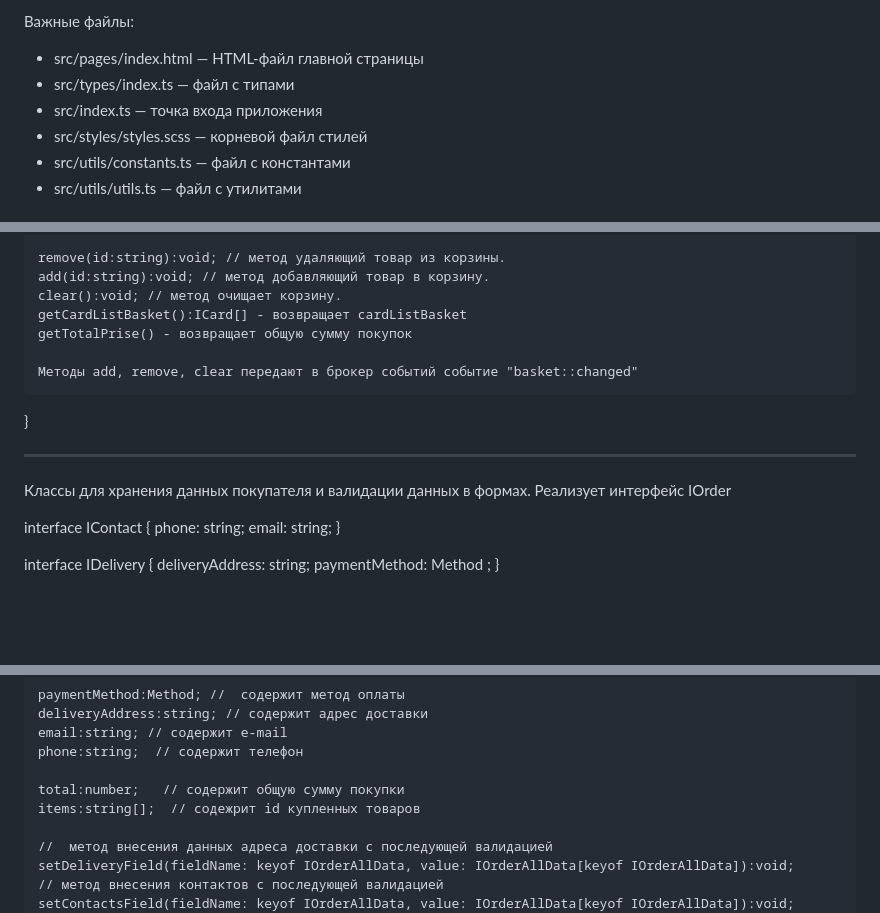
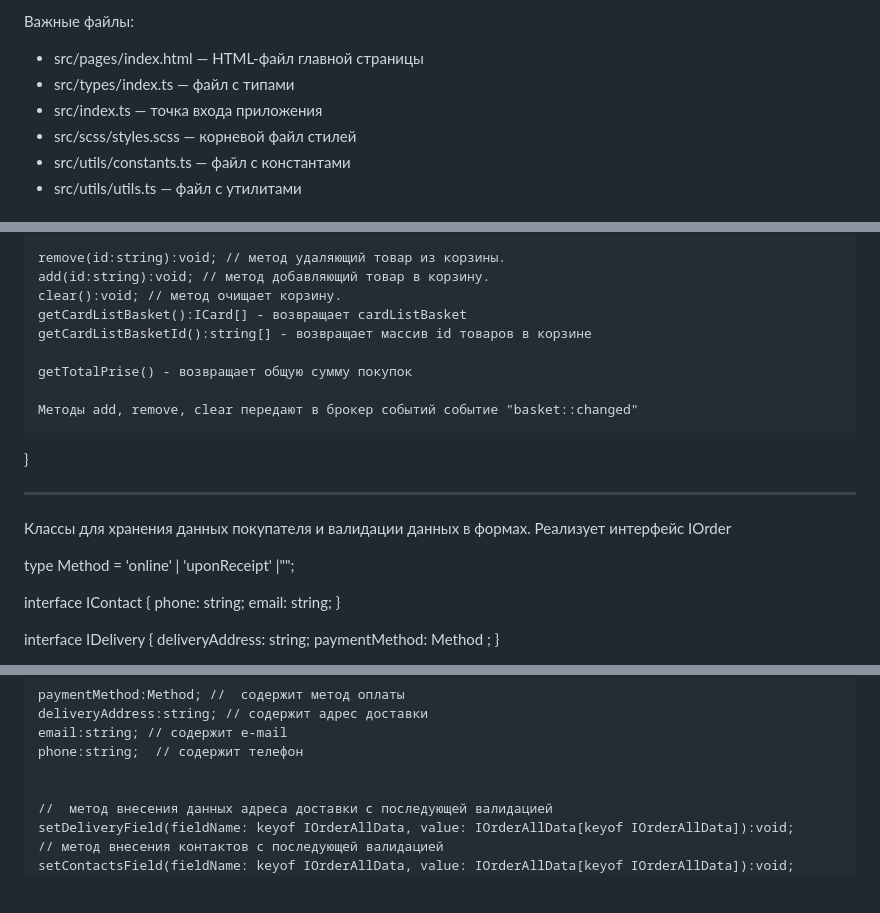
Before and after one commit to EpanchinIlya/web-larek-frontend, a Markdown page: README.md, 3 parts joined by grey strips. Drawn GitHub-style; blank space fills up the shorter version.

```diff
--- a/README.md
+++ b/README.md
@@ -11,7 +11,7 @@
 - src/pages/index.html — HTML-файл главной страницы
 - src/types/index.ts — файл с типами
 - src/index.ts — точка входа приложения
-- src/styles/styles.scss — корневой файл стилей
+- src/scss/styles.scss — корневой файл стилей
 - src/utils/constants.ts — файл с константами
 - src/utils/utils.ts — файл с утилитами
 
@@ -142,6 +128,8 @@ CardList{
     add(id:string):void; // метод добавляющий товар в корзину.
     clear():void; // метод очищает корзину.
     getCardListBasket():ICard[] - возвращает cardListBasket
+    getCardListBasketId():string[] - возвращает массив id товаров в корзине
+
     getTotalPrise() - возвращает общую сумму покупок
 
     Методы add, remove, clear передают в брокер событий событие "basket::changed"
@@ -152,7 +140,7 @@ CardList{
 
 Классы для хранения данных покупателя и валидации данных в формах. Реализует интерфейс IOrder
 
-
+ type Method =  'online' | 'uponReceipt' |"";
 
 interface IContact {
 	phone: string;
@@ -180,8 +168,6 @@ interface IOrder extends IOrderAllData  {
     email:string; // содержит e-mail
     phone:string;  // содержит телефон
 
-    total:number;   // содержит общую сумму покупки
-    items:string[];  // содежрит id купленных товаров
 
     //  метод внесения данных адреса доставки с последующей валидацией
     setDeliveryField(fieldName: keyof IOrderAllData, value: IOrderAllData[keyof IOrderAllData]):void;
```
Also changed, not shown: other parts of README.md (+7 -24 lines).
